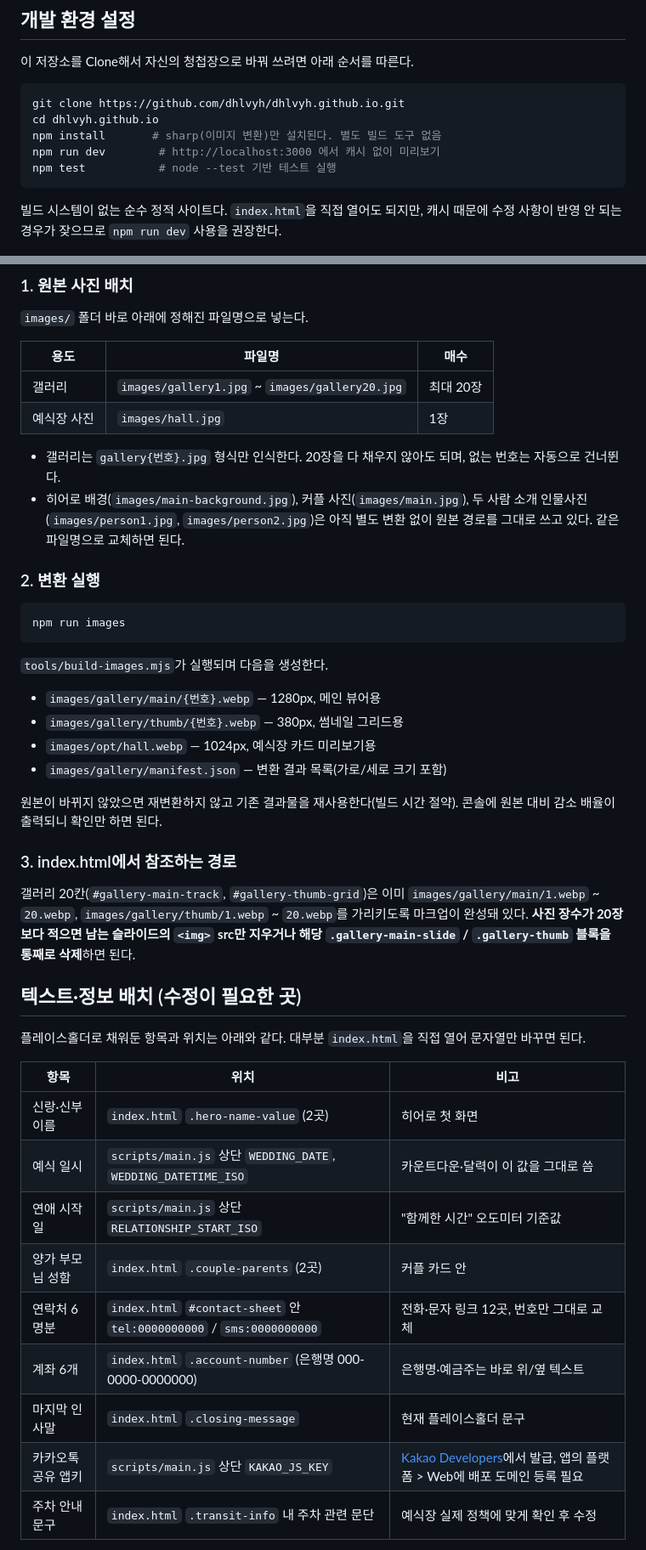
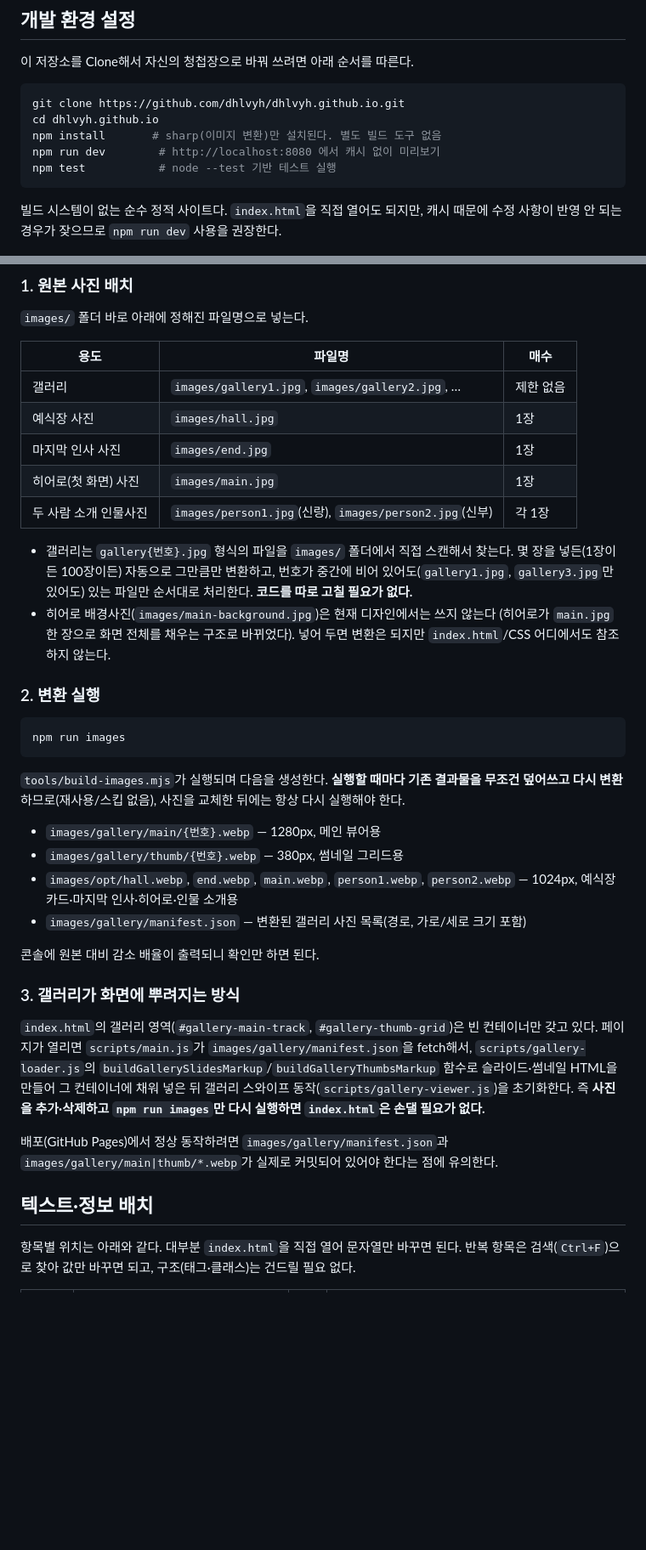
Before and after one commit to dhlvyh/dhlvyh.github.io, a Markdown page: README.md, 2 parts joined by grey strips. Shown at 85% size. Rendered like a GitHub page; blank space fills up the shorter version.

Commit message:
docs: README를 최신 갤러리 동적 로딩·히어로 재구성 내용으로 갱신
- npm run dev 포트를 실제 기본값(8080)으로 수정
- 갤러리 섹션: 20장 상한/재사용 스킵/정적 마크업 편집 안내를 걷어내고,
  gallery*.jpg 파일 수에 맞춰 자동 변환 + manifest.json 기반 런타임 렌더링 방식으로 재작성
- 텍스트·정보 배치 표: 히어로에서 사라진 이름 표기(.hero-name-value) 항목 제거,
  신규 인사말 섹션 추가, 각 항목의 실제 완료 여부(계좌 정보만 미완료)를 표시

````diff
--- a/README.md
+++ b/README.md
@@ -18,7 +18,7 @@
 git clone https://github.com/dhlvyh/dhlvyh.github.io.git
 cd dhlvyh.github.io
 npm install       # sharp(이미지 변환)만 설치된다. 별도 빌드 도구 없음
-npm run dev        # http://localhost:3000 에서 캐시 없이 미리보기
+npm run dev        # http://localhost:8080 에서 캐시 없이 미리보기
 npm test           # node --test 기반 테스트 실행
 ```
 
@@ -36,14 +36,19 @@ npm test           # node --test 기반 테스트 실행
 
 | 용도 | 파일명 | 매수 |
 |---|---|---|
-| 갤러리 | `images/gallery1.jpg` ~ `images/gallery20.jpg` | 최대 20장 |
+| 갤러리 | `images/gallery1.jpg`, `images/gallery2.jpg`, … | 제한 없음 |
 | 예식장 사진 | `images/hall.jpg` | 1장 |
+| 마지막 인사 사진 | `images/end.jpg` | 1장 |
+| 히어로(첫 화면) 사진 | `images/main.jpg` | 1장 |
+| 두 사람 소개 인물사진 | `images/person1.jpg`(신랑), `images/person2.jpg`(신부) | 각 1장 |
 
-- 갤러리는 `gallery{번호}.jpg` 형식만 인식한다. 20장을 다 채우지 않아도 되며,
-  없는 번호는 자동으로 건너뛴다.
-- 히어로 배경(`images/main-background.jpg`), 커플 사진(`images/main.jpg`),
-  두 사람 소개 인물사진(`images/person1.jpg`, `images/person2.jpg`)은 아직 별도
-  변환 없이 원본 경로를 그대로 쓰고 있다. 같은 파일명으로 교체하면 된다.
+- 갤러리는 `gallery{번호}.jpg` 형식의 파일을 `images/` 폴더에서 직접 스캔해서 찾는다.
+  몇 장을 넣든(1장이든 100장이든) 자동으로 그만큼만 변환하고, 번호가 중간에
+  비어 있어도(`gallery1.jpg`, `gallery3.jpg`만 있어도) 있는 파일만 순서대로 처리한다.
+  **코드를 따로 고칠 필요가 없다.**
+- 히어로 배경사진(`images/main-background.jpg`)은 현재 디자인에서는 쓰지 않는다
+  (히어로가 `main.jpg` 한 장으로 화면 전체를 채우는 구조로 바뀌었다). 넣어 두면
+  변환은 되지만 `index.html`/CSS 어디에서도 참조하지 않는다.
 
 ### 2. 변환 실행
 
@@ -51,38 +56,33 @@ npm test           # node --test 기반 테스트 실행
 npm run images
 ```
 
-`tools/build-images.mjs`가 실행되며 다음을 생성한다.
+`tools/build-images.mjs`가 실행되며 다음을 생성한다. **실행할 때마다 기존 결과물을
+무조건 덮어쓰고 다시 변환**하므로(재사용/스킵 없음), 사진을 교체한 뒤에는 항상 다시
+실행해야 한다.
 
 - `images/gallery/main/{번호}.webp` — 1280px, 메인 뷰어용
 - `images/gallery/thumb/{번호}.webp` — 380px, 썸네일 그리드용
-- `images/opt/hall.webp` — 1024px, 예식장 카드 미리보기용
-- `images/gallery/manifest.json` — 변환 결과 목록(가로/세로 크기 포함)
+- `images/opt/hall.webp`, `end.webp`, `main.webp`, `person1.webp`, `person2.webp` — 1024px,
+  예식장 카드·마지막 인사·히어로·인물 소개용
+- `images/gallery/manifest.json` — 변환된 갤러리 사진 목록(경로, 가로/세로 크기 포함)
 
-원본이 바뀌지 않았으면 재변환하지 않고 기존 결과물을 재사용한다(빌드 시간 절약).
 콘솔에 원본 대비 감소 배율이 출력되니 확인만 하면 된다.
 
-### 3. index.html에서 참조하는 경로
+### 3. 갤러리가 화면에 뿌려지는 방식
 
-갤러리 20칸(`#gallery-main-track`, `#gallery-thumb-grid`)은 이미
-`images/gallery/main/1.webp` ~ `20.webp`, `images/gallery/thumb/1.webp` ~ `20.webp`를
-가리키도록 마크업이 완성돼 있다. **사진 장수가 20장보다 적으면 남는 슬라이드의
-`<img>` src만 지우거나 해당 `.gallery-main-slide` / `.gallery-thumb` 블록을
-통째로 삭제**하면 된다.
+`index.html`의 갤러리 영역(`#gallery-main-track`, `#gallery-thumb-grid`)은 빈
+컨테이너만 갖고 있다. 페이지가 열리면 `scripts/main.js`가 `images/gallery/manifest.json`을
+fetch해서, `scripts/gallery-loader.js`의 `buildGallerySlidesMarkup`/`buildGalleryThumbsMarkup`
+함수로 슬라이드·썸네일 HTML을 만들어 그 컨테이너에 채워 넣은 뒤 갤러리 스와이프
+동작(`scripts/gallery-viewer.js`)을 초기화한다. 즉 **사진을 추가·삭제하고
+`npm run images`만 다시 실행하면 `index.html`은 손댈 필요가 없다.**
 
-## 텍스트·정보 배치 (수정이 필요한 곳)
+배포(GitHub Pages)에서 정상 동작하려면 `images/gallery/manifest.json`과
+`images/gallery/main|thumb/*.webp`가 실제로 커밋되어 있어야 한다는 점에 유의한다.
 
-플레이스홀더로 채워둔 항목과 위치는 아래와 같다. 대부분 `index.html`을 직접 열어
-문자열만 바꾸면 된다.
+## 텍스트·정보 배치
 
-| 항목 | 위치 | 비고 |
-|---|---|---|
-| 신랑·신부 이름 | `index.html` `.hero-name-value` (2곳) | 히어로 첫 화면 |
-| 예식 일시 | `scripts/main.js` 상단 `WEDDING_DATE`, `WEDDING_DATETIME_ISO` | 카운트다운·달력이 이 값을 그대로 씀 |
-| 연애 시작일 | `scripts/main.js` 상단 `RELATIONSHIP_START_ISO` | "함께한 시간" 오도미터 기준값 |
-| 양가 부모님 성함 | `index.html` `.couple-parents` (2곳) | 커플 카드 안 |
-| 연락처 6명분 | `index.html` `#contact-sheet` 안 `tel:0000000000` / `sms:0000000000` | 전화·문자 링크 12곳, 번호만 그대로 교체 |
-| 계좌 6개 | `index.html` `.account-number` (은행명 000-0000-0000000) | 은행명·예금주는 바로 위/옆 텍스트 |
-| 마지막 인사말 | `index.html` `.closing-message` | 현재 플레이스홀더 문구 |
-| 카카오톡 공유 앱키 | `scripts/main.js` 상단 `KAKAO_JS_KEY` | [Kakao Developers](https://developers.kakao.com)에서 발급, 앱의 플랫폼 > Web에 배포 도메인 등록 필요 |
-| 주차 안내 문구 | `index.html` `.transit-info` 내 주차 관련 문단 | 예식장 실제 정책에 맞게 확인 후 수정 |
+항목별 위치는 아래와 같다. 대부분 `index.html`을 직접 열어 문자열만 바꾸면 된다.
+반복 항목은 검색(`Ctrl+F`)으로 찾아 값만 바꾸면 되고, 구조(태그·클래스)는 건드릴
+필요 없다.
 
````
Also changed, not shown: other parts of README.md (+14 -2 lines).
